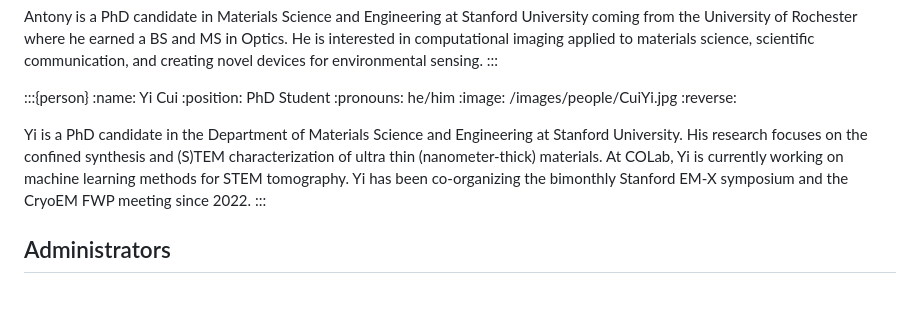
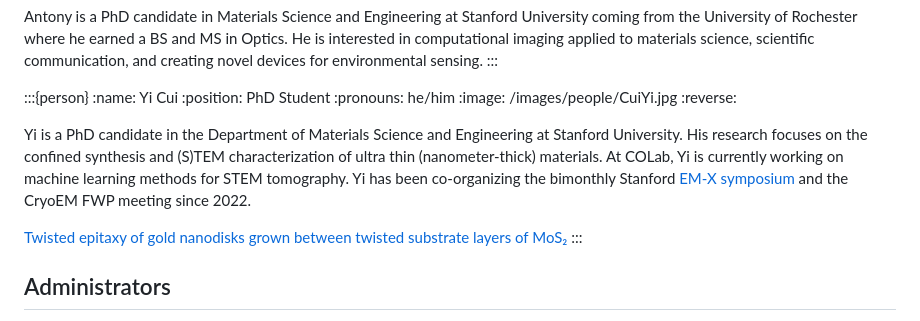
Before and after one commit to ophusgroup/landing, a Markdown page: people.md, the part around the change. GitHub-like rendering; blank space fills up the shorter version.

Commit message:
Add links to Yi

```diff
--- a/people.md
+++ b/people.md
@@ -183,9 +183,10 @@ Antony is a PhD candidate in Materials Science and Engineering at Stanford Unive
 :image: /images/people/CuiYi.jpg
 :reverse:
 
-Yi is a PhD candidate in the Department of Materials Science and Engineering at Stanford University. His research focuses on the confined synthesis and (S)TEM characterization of ultra thin (nanometer-thick) materials. At COLab, Yi is currently working on machine learning methods for STEM tomography. Yi has been co-organizing the bimonthly Stanford EM-X symposium and the CryoEM FWP meeting since 2022.
+Yi is a PhD candidate in the Department of Materials Science and Engineering at Stanford University. His research focuses on the confined synthesis and (S)TEM characterization of ultra thin (nanometer-thick) materials. At COLab, Yi is currently working on machine learning methods for STEM tomography. Yi has been co-organizing the bimonthly Stanford [EM-X symposium](https://emx.stanford.edu) and the CryoEM FWP meeting since 2022.
+
+[Twisted epitaxy of gold nanodisks grown between twisted substrate layers of MoS₂](https://www.science.org/doi/10.1126/science.adk5947)
 :::
-
 
 
 
```
